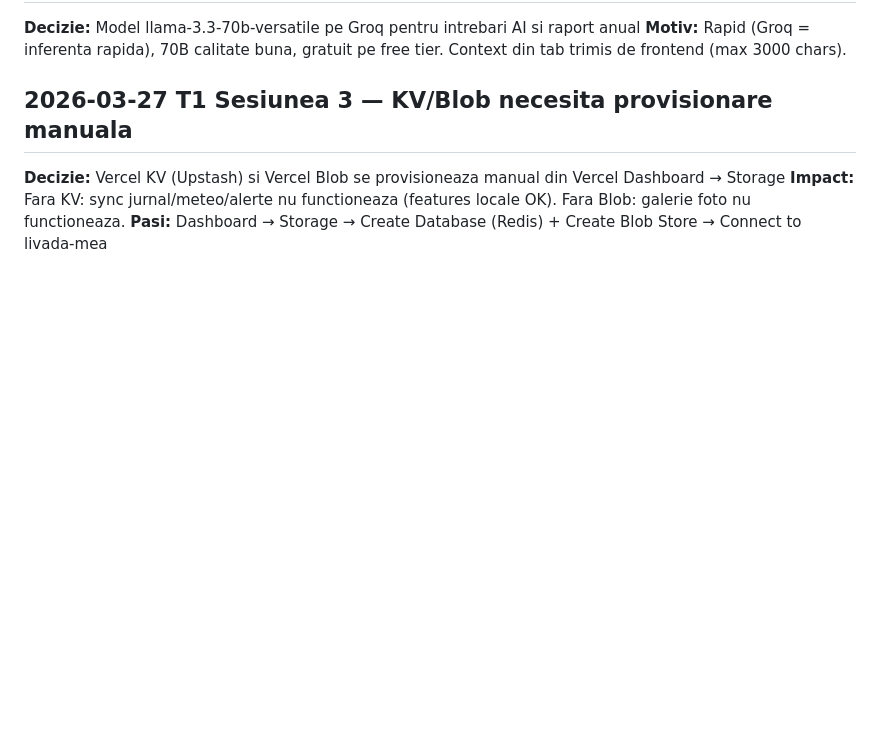
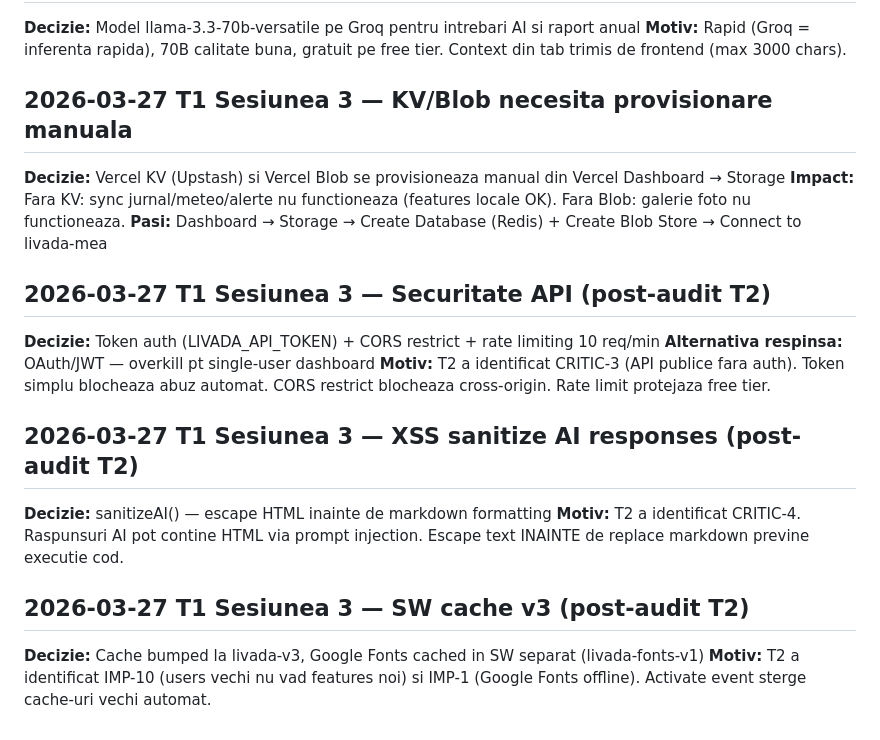
Before and after one commit to RolandPetrila/Livada, a Markdown page: 99_Plan_vs_Audit/PLAN_DECISIONS.md, the part around the change. GitHub-like rendering; blank space fills up the shorter version.

Commit message:
docs: decizii audit T2 — securitate, XSS, SW cache
Co-Authored-By: Claude Opus 4.6 (1M context) <noreply@anthropic.com>

```diff
--- a/99_Plan_vs_Audit/PLAN_DECISIONS.md
+++ b/99_Plan_vs_Audit/PLAN_DECISIONS.md
@@ -100,3 +100,16 @@
 **Decizie:** Vercel KV (Upstash) si Vercel Blob se provisioneaza manual din Vercel Dashboard → Storage
 **Impact:** Fara KV: sync jurnal/meteo/alerte nu functioneaza (features locale OK). Fara Blob: galerie foto nu functioneaza.
 **Pasi:** Dashboard → Storage → Create Database (Redis) + Create Blob Store → Connect to livada-mea
+
+## 2026-03-27 T1 Sesiunea 3 — Securitate API (post-audit T2)
+**Decizie:** Token auth (LIVADA_API_TOKEN) + CORS restrict + rate limiting 10 req/min
+**Alternativa respinsa:** OAuth/JWT — overkill pt single-user dashboard
+**Motiv:** T2 a identificat CRITIC-3 (API publice fara auth). Token simplu blocheaza abuz automat. CORS restrict blocheaza cross-origin. Rate limit protejaza free tier.
+
+## 2026-03-27 T1 Sesiunea 3 — XSS sanitize AI responses (post-audit T2)
+**Decizie:** sanitizeAI() — escape HTML inainte de markdown formatting
+**Motiv:** T2 a identificat CRITIC-4. Raspunsuri AI pot contine HTML via prompt injection. Escape text INAINTE de replace markdown previne executie cod.
+
+## 2026-03-27 T1 Sesiunea 3 — SW cache v3 (post-audit T2)
+**Decizie:** Cache bumped la livada-v3, Google Fonts cached in SW separat (livada-fonts-v1)
+**Motiv:** T2 a identificat IMP-10 (users vechi nu vad features noi) si IMP-1 (Google Fonts offline). Activate event sterge cache-uri vechi automat.
```
